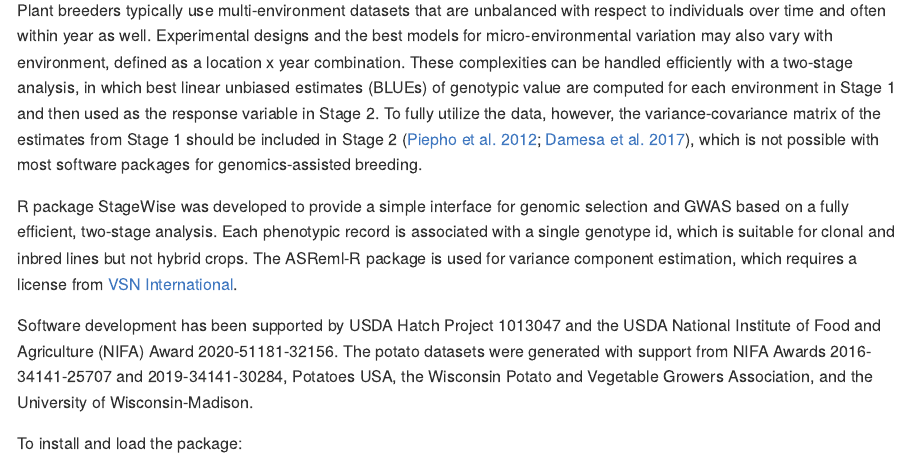
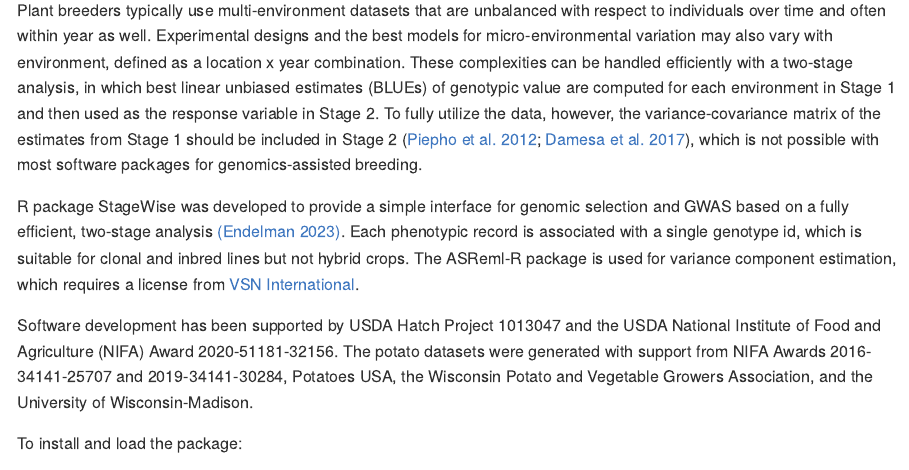
Before and after one commit to jendelman/StageWise, an R Markdown document (README.Rmd): the page in a window 1100 px wide, from 150 px down. The pictures show the output file README.md that the author committed with the source, drawn offline in the style of GitHub.

Commit message:
updated citation

```diff
--- a/README.Rmd
+++ b/README.Rmd
@@ -6,7 +6,7 @@ output: github_document
 
 Plant breeders typically use multi-environment datasets that are unbalanced with respect to individuals over time and often within year as well. Experimental designs and the best models for micro-environmental variation may also vary with environment, defined as a location x year combination. These complexities can be handled efficiently with a two-stage analysis, in which best linear unbiased estimates (BLUEs) of genotypic value are computed for each environment in Stage 1 and then used as the response variable in Stage 2. To fully utilize the data, however, the variance-covariance matrix of the estimates from Stage 1 should be included in Stage 2 ([Piepho et al. 2012](https://doi.org/10.1002/bimj.201100219); [Damesa et al. 2017](https://doi.org/10.2134/agronj2016.07.0395)), which is not possible with most software packages for genomics-assisted breeding.
 
-R package StageWise was developed to provide a simple interface for genomic selection and GWAS based on a fully efficient, two-stage analysis. Each phenotypic record is associated with a single genotype id, which is suitable for clonal and inbred lines but not hybrid crops. The ASReml-R package is used for variance component estimation, which requires a license from [VSN International](https://www.vsni.co.uk/software/asreml-r).
+R package StageWise was developed to provide a simple interface for genomic selection and GWAS based on a fully efficient, two-stage analysis [(Endelman 2023)](https://doi.org/10.1007/s00122-023-04298-x). Each phenotypic record is associated with a single genotype id, which is suitable for clonal and inbred lines but not hybrid crops. The ASReml-R package is used for variance component estimation, which requires a license from [VSN International](https://www.vsni.co.uk/software/asreml-r).
 
 Software development has been supported by USDA Hatch Project 1013047 and the USDA National Institute of Food and Agriculture (NIFA) Award 2020-51181-32156. The potato datasets were generated with support from NIFA Awards 2016-34141-25707 and 2019-34141-30284, Potatoes USA, the Wisconsin Potato and Vegetable Growers Association, and the University of Wisconsin-Madison.
 
```
Also changed, not shown: README.md, 1 other file.
